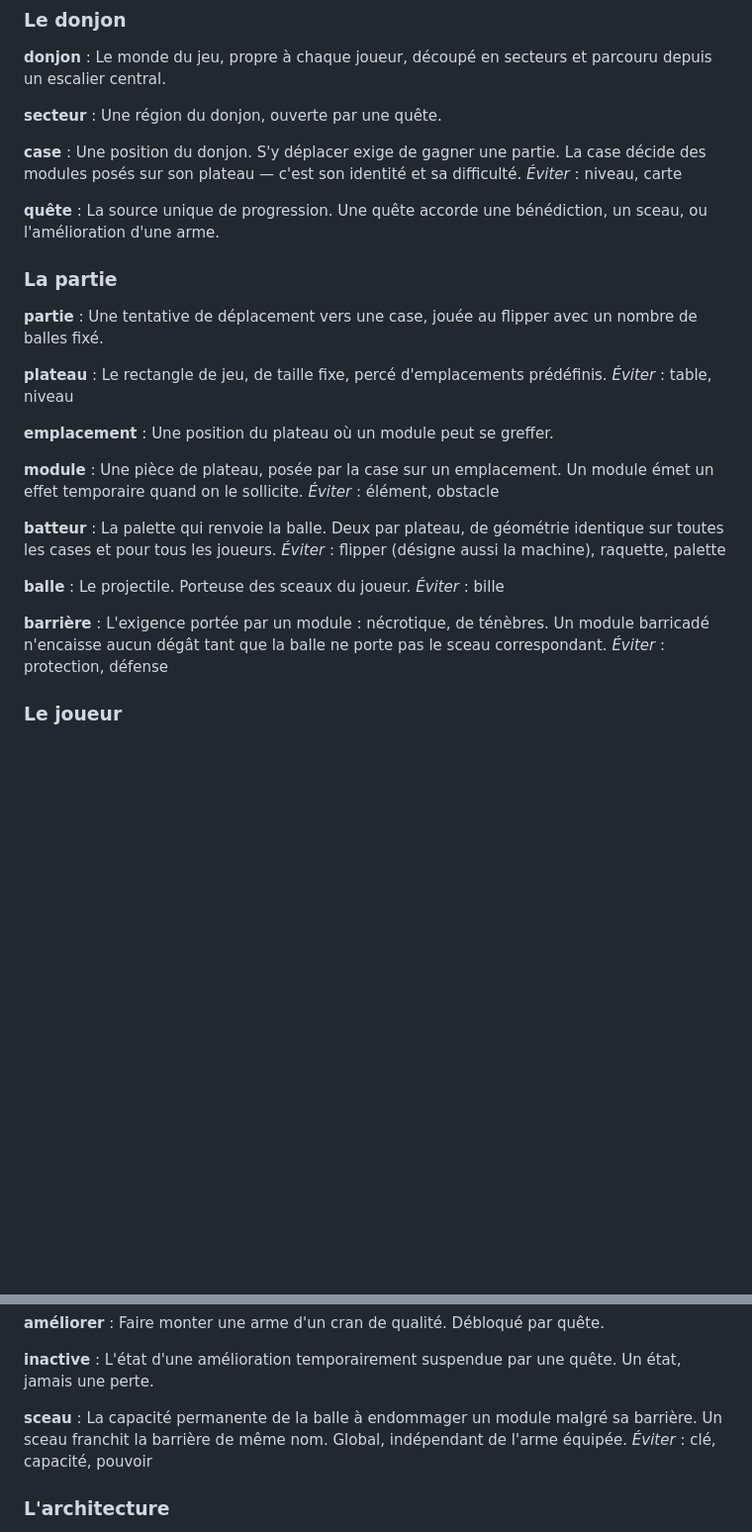
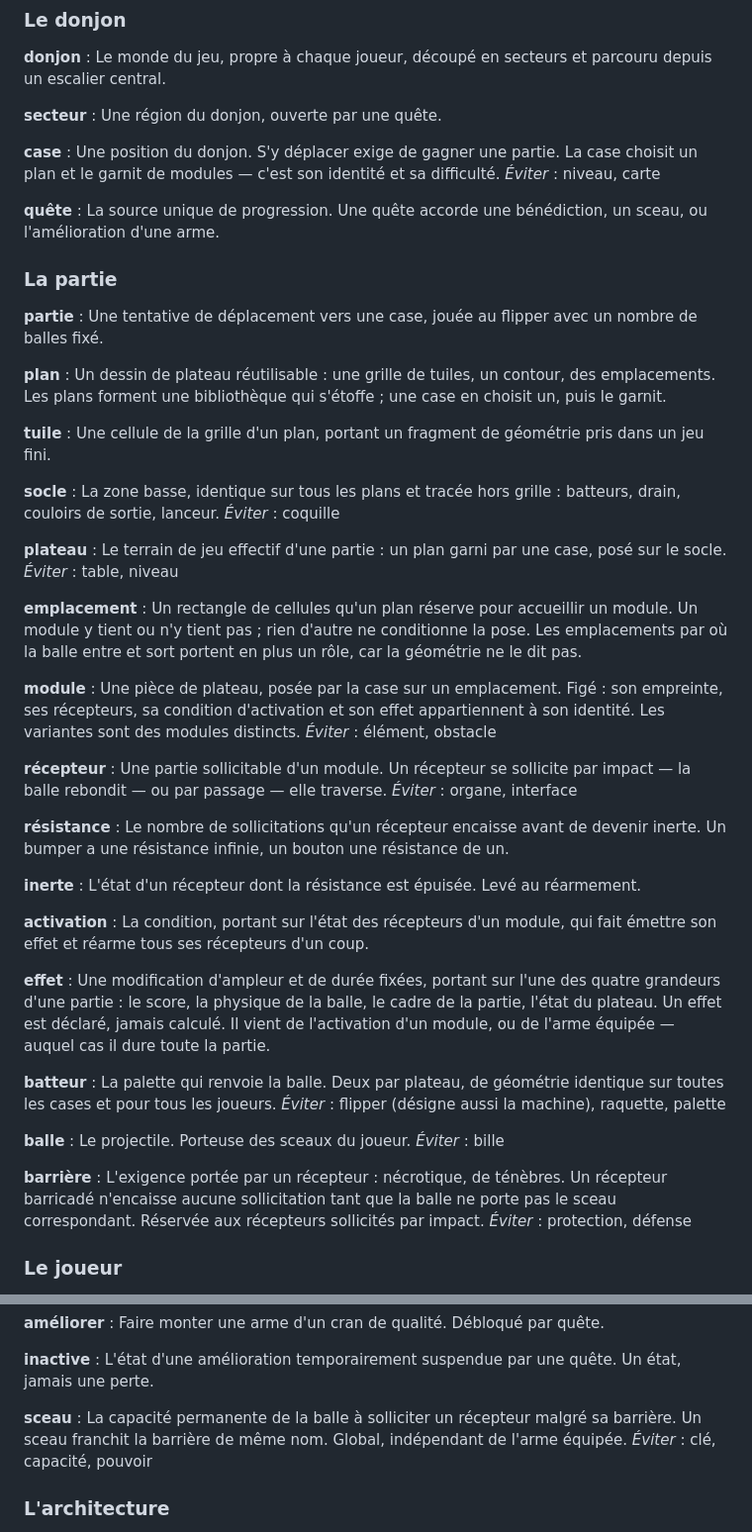
Before and after one commit to gown-dev/BetaBounce, a Markdown page: CONTEXT.md, 2 parts joined by grey strips. Shown at 99% size. Rendered like a GitHub page; blank space fills up the shorter version.

```diff
--- a/CONTEXT.md
+++ b/CONTEXT.md
@@ -15,7 +15,7 @@ Le monde du jeu, propre à chaque joueur, découpé en secteurs et parcouru depu
 Une région du donjon, ouverte par une quête.
 
 **case** :
-Une position du donjon. S'y déplacer exige de gagner une partie. La case décide des modules posés sur son plateau — c'est son identité et sa difficulté.
+Une position du donjon. S'y déplacer exige de gagner une partie. La case choisit un plan et le garnit de modules — c'est son identité et sa difficulté.
 _Éviter_ : niveau, carte
 
 **quête** :
@@ -26,16 +26,42 @@ La source unique de progression. Une quête accorde une bénédiction, un sceau,
 **partie** :
 Une tentative de déplacement vers une case, jouée au flipper avec un nombre de balles fixé.
 
+**plan** :
+Un dessin de plateau réutilisable : une grille de tuiles, un contour, des emplacements. Les plans forment une bibliothèque qui s'étoffe ; une case en choisit un, puis le garnit.
+
+**tuile** :
+Une cellule de la grille d'un plan, portant un fragment de géométrie pris dans un jeu fini.
+
+**socle** :
+La zone basse, identique sur tous les plans et tracée hors grille : batteurs, drain, couloirs de sortie, lanceur.
+_Éviter_ : coquille
+
 **plateau** :
-Le rectangle de jeu, de taille fixe, percé d'emplacements prédéfinis.
+Le terrain de jeu effectif d'une partie : un plan garni par une case, posé sur le socle.
 _Éviter_ : table, niveau
 
 **emplacement** :
-Une position du plateau où un module peut se greffer.
+Un rectangle de cellules qu'un plan réserve pour accueillir un module. Un module y tient ou n'y tient pas ; rien d'autre ne conditionne la pose. Les emplacements par où la balle entre et sort portent en plus un rôle, car la géométrie ne le dit pas.
 
 **module** :
-Une pièce de plateau, posée par la case sur un emplacement. Un module émet un effet temporaire quand on le sollicite.
+Une pièce de plateau, posée par la case sur un emplacement. Figé : son empreinte, ses récepteurs, sa condition d'activation et son effet appartiennent à son identité. Les variantes sont des modules distincts.
 _Éviter_ : élément, obstacle
+
+**récepteur** :
+Une partie sollicitable d'un module. Un récepteur se sollicite par impact — la balle rebondit — ou par passage — elle traverse.
+_Éviter_ : organe, interface
+
+**résistance** :
+Le nombre de sollicitations qu'un récepteur encaisse avant de devenir inerte. Un bumper a une résistance infinie, un bouton une résistance de un.
+
+**inerte** :
+L'état d'un récepteur dont la résistance est épuisée. Levé au réarmement.
+
+**activation** :
+La condition, portant sur l'état des récepteurs d'un module, qui fait émettre son effet et réarme tous ses récepteurs d'un coup.
+
+**effet** :
+Une modification d'ampleur et de durée fixées, portant sur l'une des quatre grandeurs d'une partie : le score, la physique de la balle, le cadre de la partie, l'état du plateau. Un effet est déclaré, jamais calculé. Il vient de l'activation d'un module, ou de l'arme équipée — auquel cas il dure toute la partie.
 
 **batteur** :
 La palette qui renvoie la balle. Deux par plateau, de géométrie identique sur toutes les cases et pour tous les joueurs.
@@ -46,7 +72,7 @@ Le projectile. Porteuse des sceaux du joueur.
 _Éviter_ : bille
 
 **barrière** :
-L'exigence portée par un module : nécrotique, de ténèbres. Un module barricadé n'encaisse aucun dégât tant que la balle ne porte pas le sceau correspondant.
+L'exigence portée par un récepteur : nécrotique, de ténèbres. Un récepteur barricadé n'encaisse aucune sollicitation tant que la balle ne porte pas le sceau correspondant. Réservée aux récepteurs sollicités par impact.
 _Éviter_ : protection, défense
 
 ### Le joueur
@@ -75,7 +101,7 @@ Faire monter une arme d'un cran de qualité. Débloqué par quête.
 L'état d'une amélioration temporairement suspendue par une quête. Un état, jamais une perte.
 
 **sceau** :
-La capacité permanente de la balle à endommager un module malgré sa barrière. Un sceau franchit la barrière de même nom. Global, indépendant de l'arme équipée.
+La capacité permanente de la balle à solliciter un récepteur malgré sa barrière. Un sceau franchit la barrière de même nom. Global, indépendant de l'arme équipée.
 _Éviter_ : clé, capacité, pouvoir
 
 ### L'architecture
```
Also changed, not shown: docs/research/mecaniques-flipper.md (added, +582 -0 lines).
